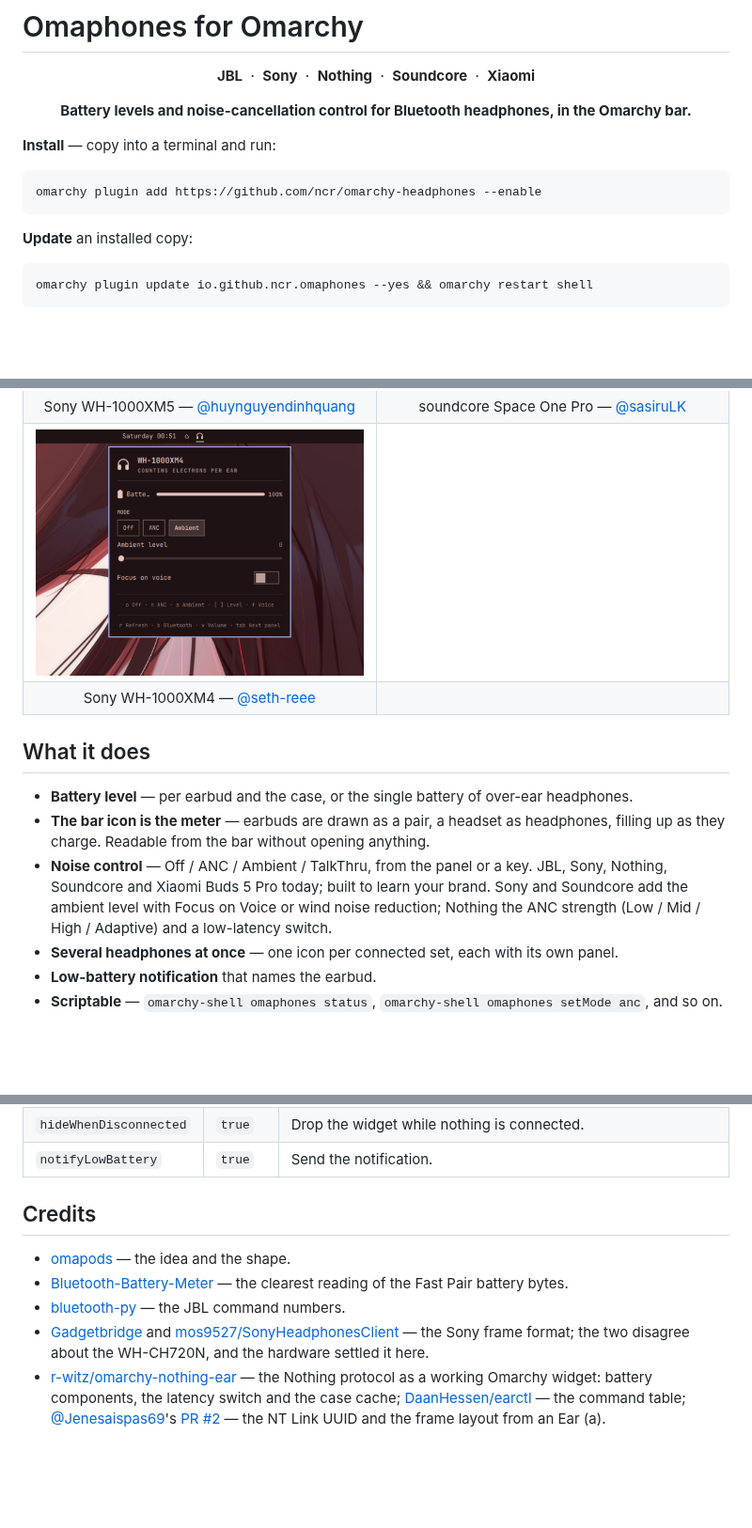
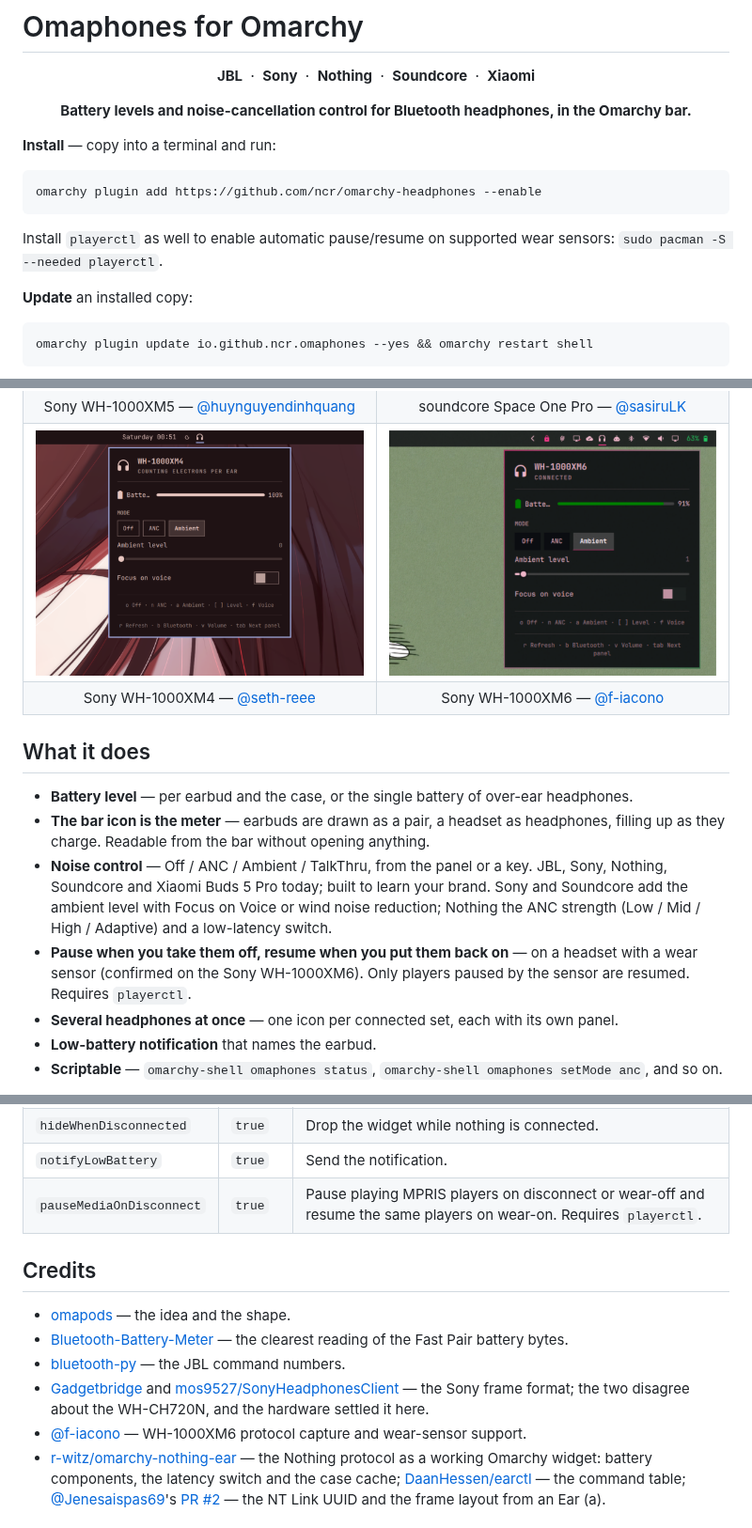
Before and after one commit to ncr/omarchy-headphones, a Markdown page: README.md, 3 parts joined by grey strips. Shown at 94% size. Rendered like a GitHub page; pictures changed too: docs/gallery/sony-wh-1000xm6.png (added); blank space fills up the shorter version.

Commit message:
Add WH-1000XM6 support and wear detection

````diff
--- a/README.md
+++ b/README.md
@@ -9,6 +9,9 @@
 ```bash
 omarchy plugin add https://github.com/ncr/omarchy-headphones --enable
 ```
+
+Install `playerctl` as well to enable automatic pause/resume on supported wear
+sensors: `sudo pacman -S --needed playerctl`.
 
 **Update** an installed copy:
 
@@ -49,11 +52,11 @@ Headphones not on the list? [Add yours](#add-your-own-headphones).
 </tr>
 <tr>
 <td width="50%"><img src="docs/gallery/sony-wh-1000xm4.png" alt="Sony WH-1000XM4: one battery, Off / ANC / Ambient" width="100%"></td>
-<td width="50%"></td>
+<td width="50%"><img src="docs/gallery/sony-wh-1000xm6.png" alt="Sony WH-1000XM6: one battery, Off / ANC / Ambient, wear detection" width="100%"></td>
 </tr>
 <tr>
 <td align="center">Sony WH-1000XM4 — <a href="https://github.com/seth-reee">@seth-reee</a></td>
-<td align="center"></td>
+<td align="center">Sony WH-1000XM6 — <a href="https://github.com/f-iacono">@f-iacono</a></td>
 </tr>
 </table>
 
@@ -69,6 +72,9 @@ Headphones not on the list? [Add yours](#add-your-own-headphones).
   your brand. Sony and Soundcore add the ambient level with Focus on Voice or
   wind noise reduction; Nothing the ANC strength (Low / Mid / High / Adaptive)
   and a low-latency switch.
+- **Pause when you take them off, resume when you put them back on** — on a
+  headset with a wear sensor (confirmed on the Sony WH-1000XM6). Only players
+  paused by the sensor are resumed. Requires `playerctl`.
 - **Several headphones at once** — one icon per connected set, each with its own
   panel.
 - **Low-battery notification** that names the earbud.
@@ -242,6 +250,7 @@ and booleans), or the widget's entry in `~/.config/omarchy/shell.json`.
 | `showPercentage`       | `false` | A written percentage instead of the drawn meter; costs a bar slot.                                                       |
 | `hideWhenDisconnected` | `true`  | Drop the widget while nothing is connected.                                                                              |
 | `notifyLowBattery`     | `true`  | Send the notification.                                                                                                   |
+| `pauseMediaOnDisconnect` | `true` | Pause playing MPRIS players on disconnect or wear-off and resume the same players on wear-on. Requires `playerctl`.     |
 
 ## Credits
 
@@ -249,6 +258,7 @@ and booleans), or the widget's entry in `~/.config/omarchy/shell.json`.
 - [Bluetooth-Battery-Meter](https://github.com/maniacx/Bluetooth-Battery-Meter) — the clearest reading of the Fast Pair battery bytes.
 - [bluetooth-py](https://github.com/GroupXyz2/bluetooth-py) — the JBL command numbers.
 - [Gadgetbridge](https://codeberg.org/Freeyourgadget/Gadgetbridge) and [mos9527/SonyHeadphonesClient](https://github.com/mos9527/SonyHeadphonesClient) — the Sony frame format; the two disagree about the WH-CH720N, and the hardware settled it here.
+- [@f-iacono](https://github.com/f-iacono) — WH-1000XM6 protocol capture and wear-sensor support.
 - [r-witz/omarchy-nothing-ear](https://github.com/r-witz/omarchy-nothing-ear) — the Nothing protocol as a working Omarchy widget: battery components, the latency switch and the case cache; [DaanHessen/earctl](https://github.com/DaanHessen/earctl) — the command table; [@Jenesaispas69](https://github.com/Jenesaispas69)'s [PR #2](https://github.com/ncr/omarchy-headphones/pull/2) — the NT Link UUID and the frame layout from an Ear (a).
 
 ## Licence
````
Also changed, not shown: other parts of README.md (+2 -0 lines), PROTOCOL.md (+23 -0 lines), 6 other files.
